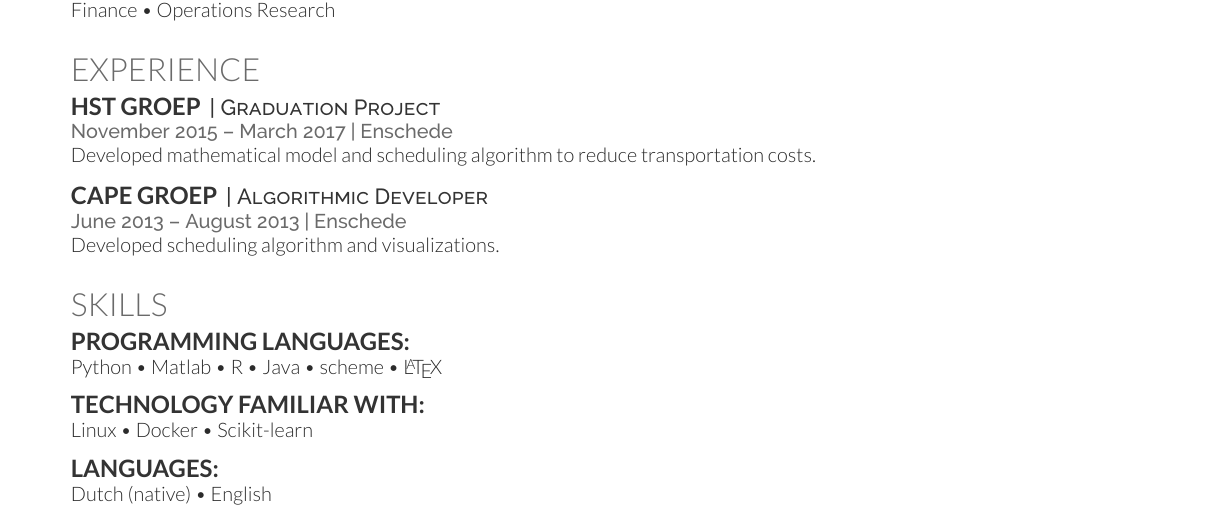
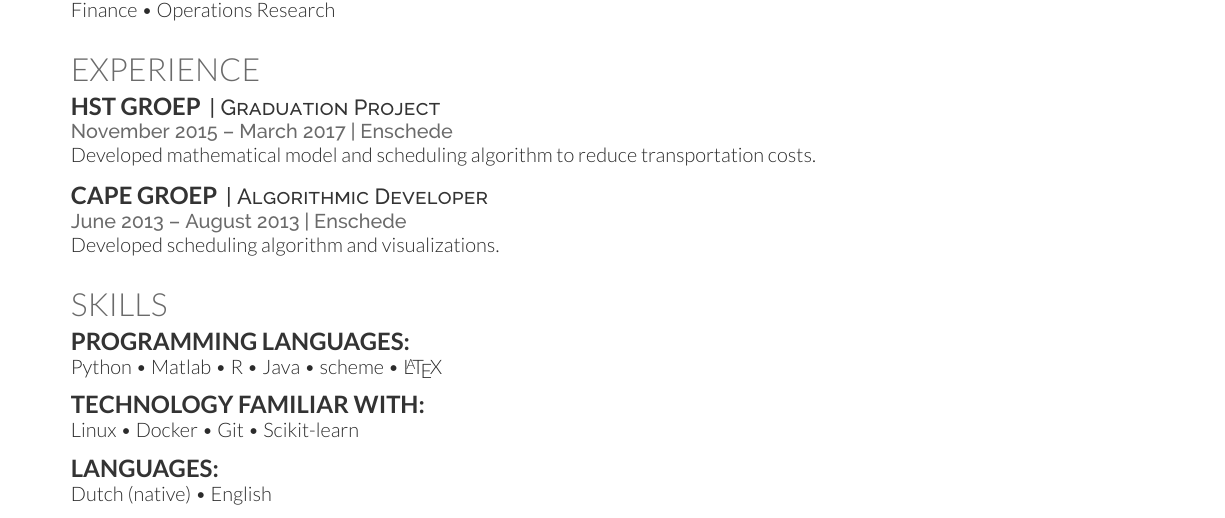
Before and after one commit to keesterbrugge/cv, a LaTeX CV (main.tex): part of the page, cut so that both start at the same text. Compiled offline with XeLaTeX.

Commit message:
added git in skills

```diff
--- a/main.tex
+++ b/main.tex
@@ -131,7 +131,7 @@
  R \textbullet{} Java \textbullet{} scheme \textbullet{} \LaTeX\ \\
  \vspace{\topsep} % Hacky fix for awkward extra vertical space
 \subsection{Technology familiar with:}
-Linux \textbullet{} Docker \textbullet{} Scikit-learn
+Linux \textbullet{} Docker \textbullet{} Git \textbullet{} Scikit-learn
  \vspace{\topsep} % Hacky fix for awkward extra vertical space
 \subsection{Languages:}
 Dutch (native) \textbullet{} English
```
